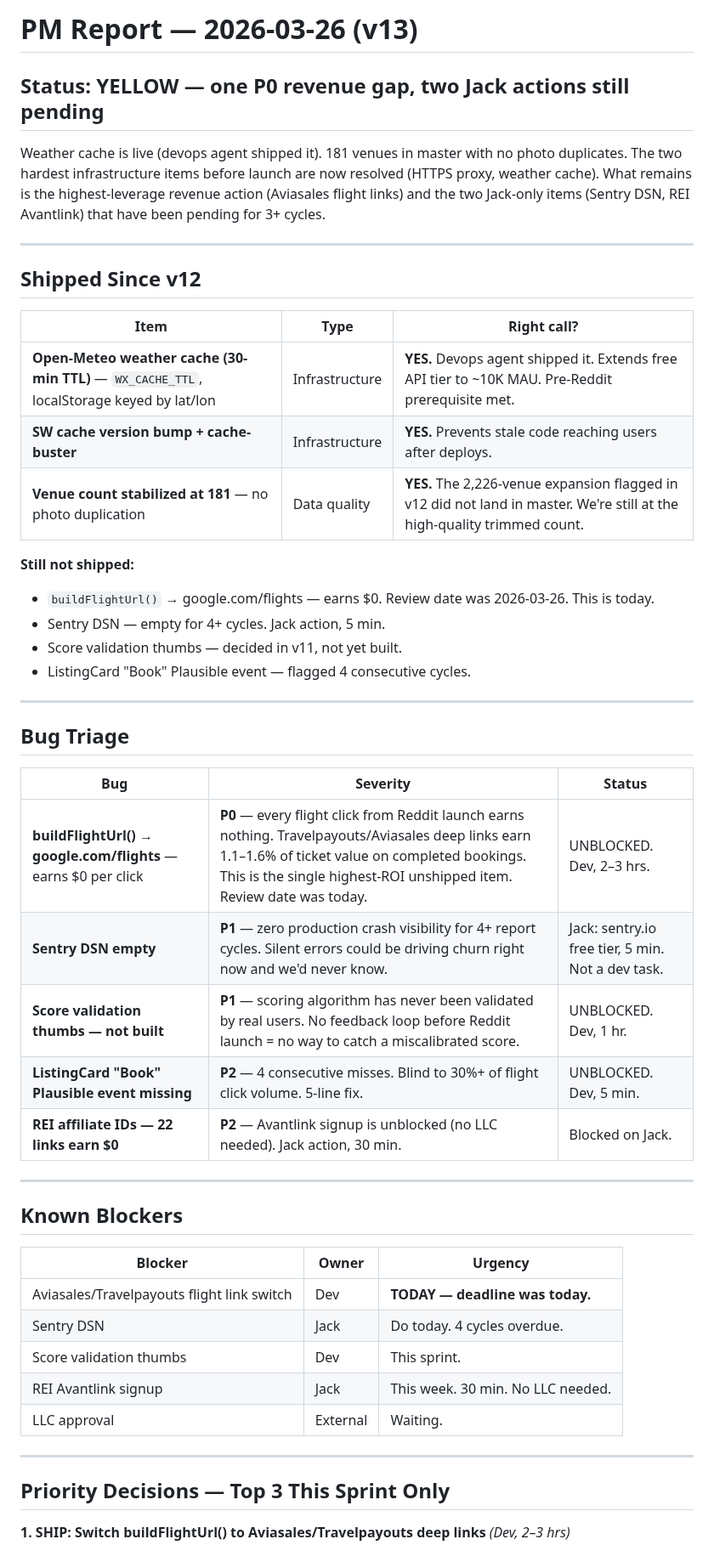
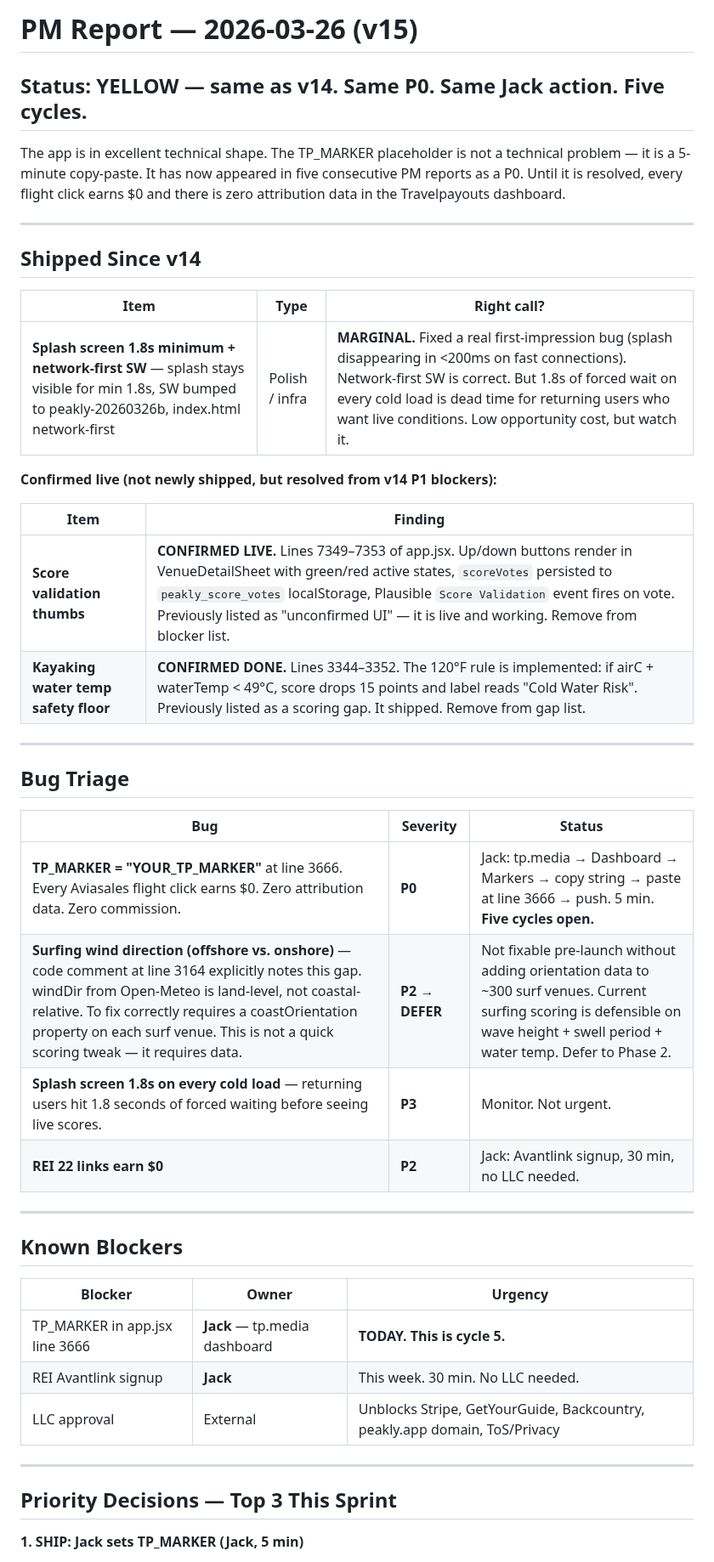
Before and after one commit to j1mmychu/peakly, a Markdown page: reports/pm-report.md, the part around one of its changes. Shown at 85% size. Rendered like a GitHub page.

```diff
--- a/reports/pm-report.md
+++ b/reports/pm-report.md
@@ -1,24 +1,23 @@
-# PM Report — 2026-03-26 (v13)
+# PM Report — 2026-03-26 (v15)
 
-## Status: YELLOW — one P0 revenue gap, two Jack actions still pending
+## Status: YELLOW — same as v14. Same P0. Same Jack action. Five cycles.
 
-Weather cache is live (devops agent shipped it). 181 venues in master with no photo duplicates. The two hardest infrastructure items before launch are now resolved (HTTPS proxy, weather cache). What remains is the highest-leverage revenue action (Aviasales flight links) and the two Jack-only items (Sentry DSN, REI Avantlink) that have been pending for 3+ cycles.
+The app is in excellent technical shape. The TP_MARKER placeholder is not a technical problem — it is a 5-minute copy-paste. It has now appeared in five consecutive PM reports as a P0. Until it is resolved, every flight click earns $0 and there is zero attribution data in the Travelpayouts dashboard.
 
 ---
 
-## Shipped Since v12
+## Shipped Since v14
 
 | Item | Type | Right call? |
 |------|------|-------------|
-| **Open-Meteo weather cache (30-min TTL)** — `WX_CACHE_TTL`, localStorage keyed by lat/lon | Infrastructure | **YES.** Devops agent shipped it. Extends free API tier to ~10K MAU. Pre-Reddit prerequisite met. |
-| **SW cache version bump + cache-buster** | Infrastructure | **YES.** Prevents stale code reaching users after deploys. |
-| **Venue count stabilized at 181** — no photo duplication | Data quality | **YES.** The 2,226-venue expansion flagged in v12 did not land in master. We're still at the high-quality trimmed count. |
+| **Splash screen 1.8s minimum + network-first SW** — splash stays visible for min 1.8s, SW bumped to peakly-20260326b, index.html network-first | Polish / infra | **MARGINAL.** Fixed a real first-impression bug (splash disappearing in <200ms on fast connections). Network-first SW is correct. But 1.8s of forced wait on every cold load is dead time for returning users who want live conditions. Low opportunity cost, but watch it. |
 
-**Still not shipped:**
-- `buildFlightUrl()` → google.com/flights — earns $0. Review date was 2026-03-26. This is today.
-- Sentry DSN — empty for 4+ cycles. Jack action, 5 min.
-- Score validation thumbs — decided in v11, not yet built.
-- ListingCard "Book" Plausible event — flagged 4 consecutive cycles.
+**Confirmed live (not newly shipped, but resolved from v14 P1 blockers):**
+
+| Item | Finding |
+|------|---------|
+| **Score validation thumbs** | **CONFIRMED LIVE.** Lines 7349–7353 of app.jsx. Up/down buttons render in VenueDetailSheet with green/red active states, `scoreVotes` persisted to `peakly_score_votes` localStorage, Plausible `Score Validation` event fires on vote. Previously listed as "unconfirmed UI" — it is live and working. Remove from blocker list. |
+| **Kayaking water temp safety floor** | **CONFIRMED DONE.** Lines 3344–3352. The 120°F rule is implemented: if airC + waterTemp < 49°C, score drops 15 points and label reads "Cold Water Risk". Previously listed as a scoring gap. It shipped. Remove from gap list. |
 
 ---
 
@@ -26,11 +25,10 @@ Weather cache is live (devops agent shipped it). 181 venues in master with no ph
 
 | Bug | Severity | Status |
 |-----|----------|--------|
-| **buildFlightUrl() → google.com/flights** — earns $0 per click | **P0** — every flight click from Reddit launch earns nothing. Travelpayouts/Aviasales deep links earn 1.1–1.6% of ticket value on completed bookings. This is the single highest-ROI unshipped item. Review date was today. | UNBLOCKED. Dev, 2–3 hrs. |
-| **Sentry DSN empty** | **P1** — zero production crash visibility for 4+ report cycles. Silent errors could be driving churn right now and we'd never know. | Jack: sentry.io free tier, 5 min. Not a dev task. |
-| **Score validation thumbs — not built** | **P1** — scoring algorithm has never been validated by real users. No feedback loop before Reddit launch = no way to catch a miscalibrated score. | UNBLOCKED. Dev, 1 hr. |
-| **ListingCard "Book" Plausible event missing** | **P2** — 4 consecutive misses. Blind to 30%+ of flight click volume. 5-line fix. | UNBLOCKED. Dev, 5 min. |
-| **REI affiliate IDs — 22 links earn $0** | **P2** — Avantlink signup is unblocked (no LLC needed). Jack action, 30 min. | Blocked on Jack. |
+| **TP_MARKER = "YOUR_TP_MARKER"** at line 3666. Every Aviasales flight click earns $0. Zero attribution data. Zero commission. | **P0** | Jack: tp.media → Dashboard → Markers → copy string → paste at line 3666 → push. 5 min. **Five cycles open.** |
+| **Surfing wind direction (offshore vs. onshore)** — code comment at line 3164 explicitly notes this gap. windDir from Open-Meteo is land-level, not coastal-relative. To fix correctly requires a coastOrientation property on each surf venue. This is not a quick scoring tweak — it requires data. | **P2 → DEFER** | Not fixable pre-launch without adding orientation data to ~300 surf venues. Current surfing scoring is defensible on wave height + swell period + water temp. Defer to Phase 2. |
+| **Splash screen 1.8s on every cold load** — returning users hit 1.8 seconds of forced waiting before seeing live scores. | **P3** | Monitor. Not urgent. |
+| **REI 22 links earn $0** | **P2** | Jack: Avantlink signup, 30 min, no LLC needed. |
 
 ---
 
@@ -38,15 +36,13 @@ Weather cache is live (devops agent shipped it). 181 venues in master with no ph
 
 | Blocker | Owner | Urgency |
 |---------|-------|---------|
-| Aviasales/Travelpayouts flight link switch | Dev | **TODAY — deadline was today.** |
-| Sentry DSN | Jack | Do today. 4 cycles overdue. |
-| Score validation thumbs | Dev | This sprint. |
-| REI Avantlink signup | Jack | This week. 30 min. No LLC needed. |
-| LLC approval | External | Waiting. |
+| TP_MARKER in app.jsx line 3666 | **Jack** — tp.media dashboard | **TODAY. This is cycle 5.** |
+| REI Avantlink signup | **Jack** | This week. 30 min. No LLC needed. |
+| LLC approval | External | Unblocks Stripe, GetYourGuide, Backcountry, peakly.app domain, ToS/Privacy |
 
 ---
 
-## Priority Decisions — Top 3 This Sprint Only
+## Priority Decisions — Top 3 This Sprint
 
-**1. SHIP: Switch buildFlightUrl() to Aviasales/Travelpayouts deep links** *(Dev, 2–3 hrs)*
+**1. SHIP: Jack sets TP_MARKER (Jack, 5 min)**
 
```
Also changed, not shown: other parts of reports/pm-report.md (+28 -29 lines).
